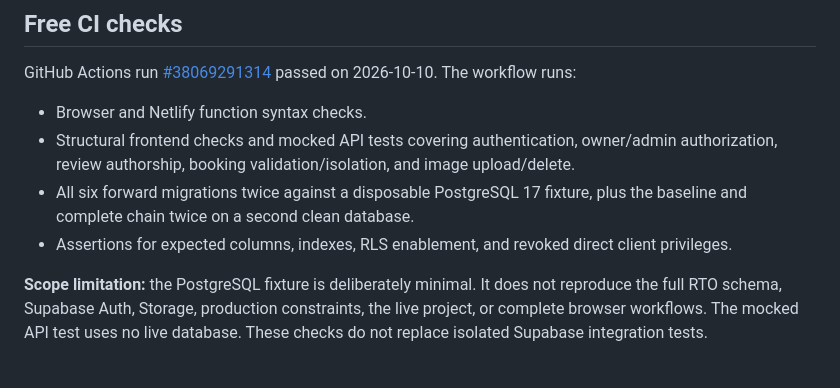
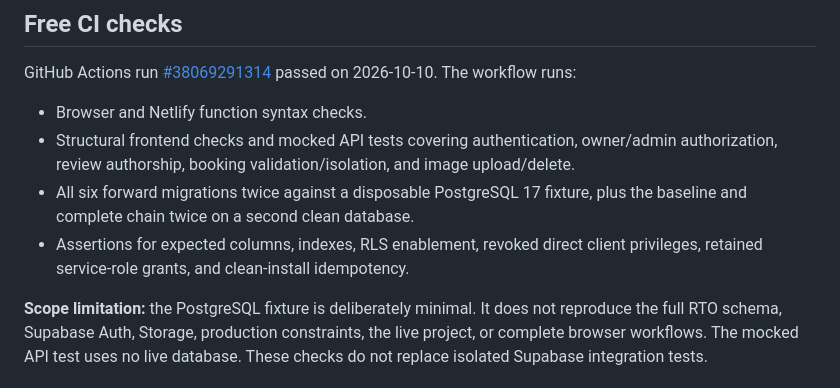
Before and after one commit to reviewtapoperate-glitch/rto, a Markdown page: supabase/README.md, the part around the change. Drawn GitHub-style.

Commit message:
docs: link latest passing clean-install migration test run

```diff
--- a/supabase/README.md
+++ b/supabase/README.md
@@ -32,6 +32,6 @@ GitHub Actions run [#38069291314](https://github.com/reviewtapoperate-glitch/rto
 - Browser and Netlify function syntax checks.
 - Structural frontend checks and mocked API tests covering authentication, owner/admin authorization, review authorship, booking validation/isolation, and image upload/delete.
 - All six forward migrations twice against a disposable PostgreSQL 17 fixture, plus the baseline and complete chain twice on a second clean database.
-- Assertions for expected columns, indexes, RLS enablement, and revoked direct client privileges.
+- Assertions for expected columns, indexes, RLS enablement, revoked direct client privileges, retained service-role grants, and clean-install idempotency.
 
 **Scope limitation:** the PostgreSQL fixture is deliberately minimal. It does not reproduce the full RTO schema, Supabase Auth, Storage, production constraints, the live project, or complete browser workflows. The mocked API test uses no live database. These checks do not replace isolated Supabase integration tests.
```
